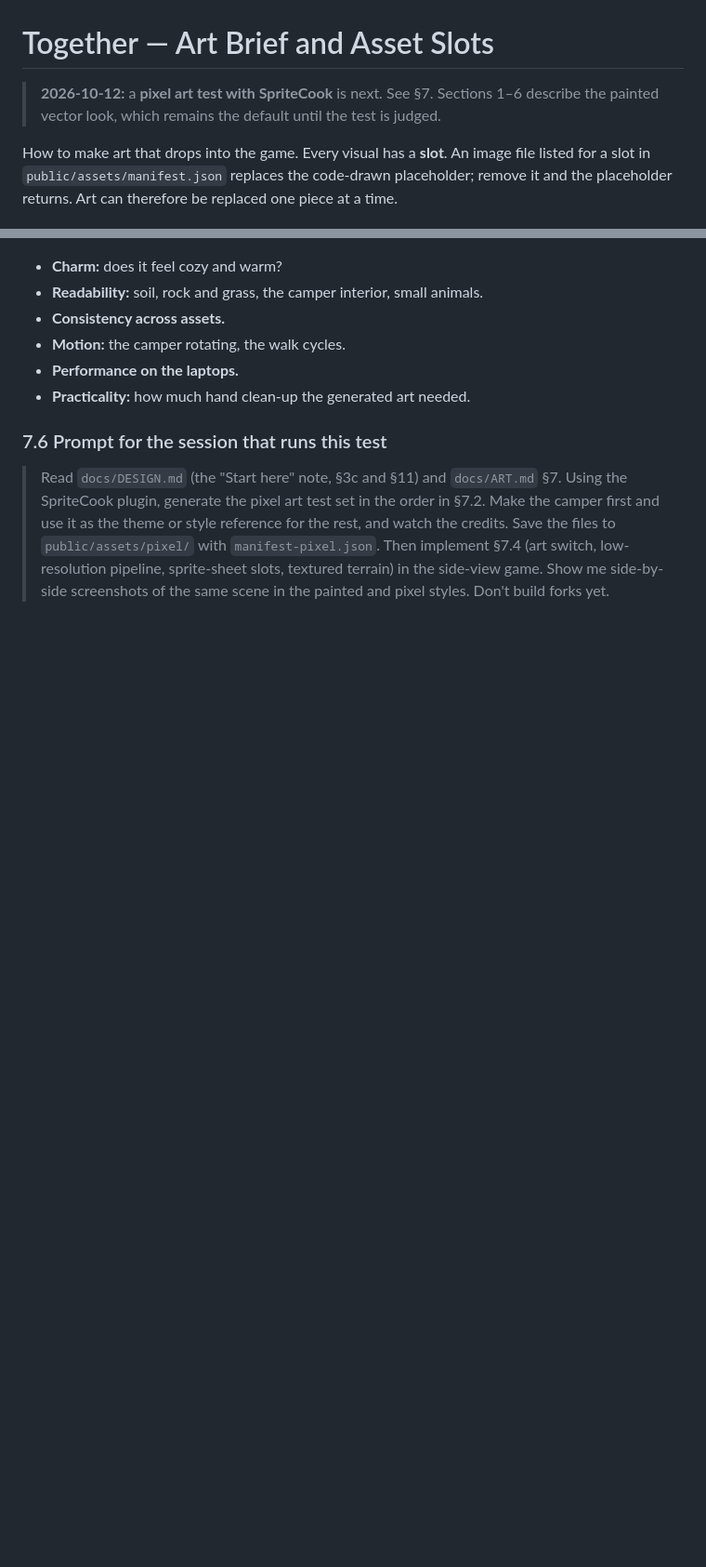
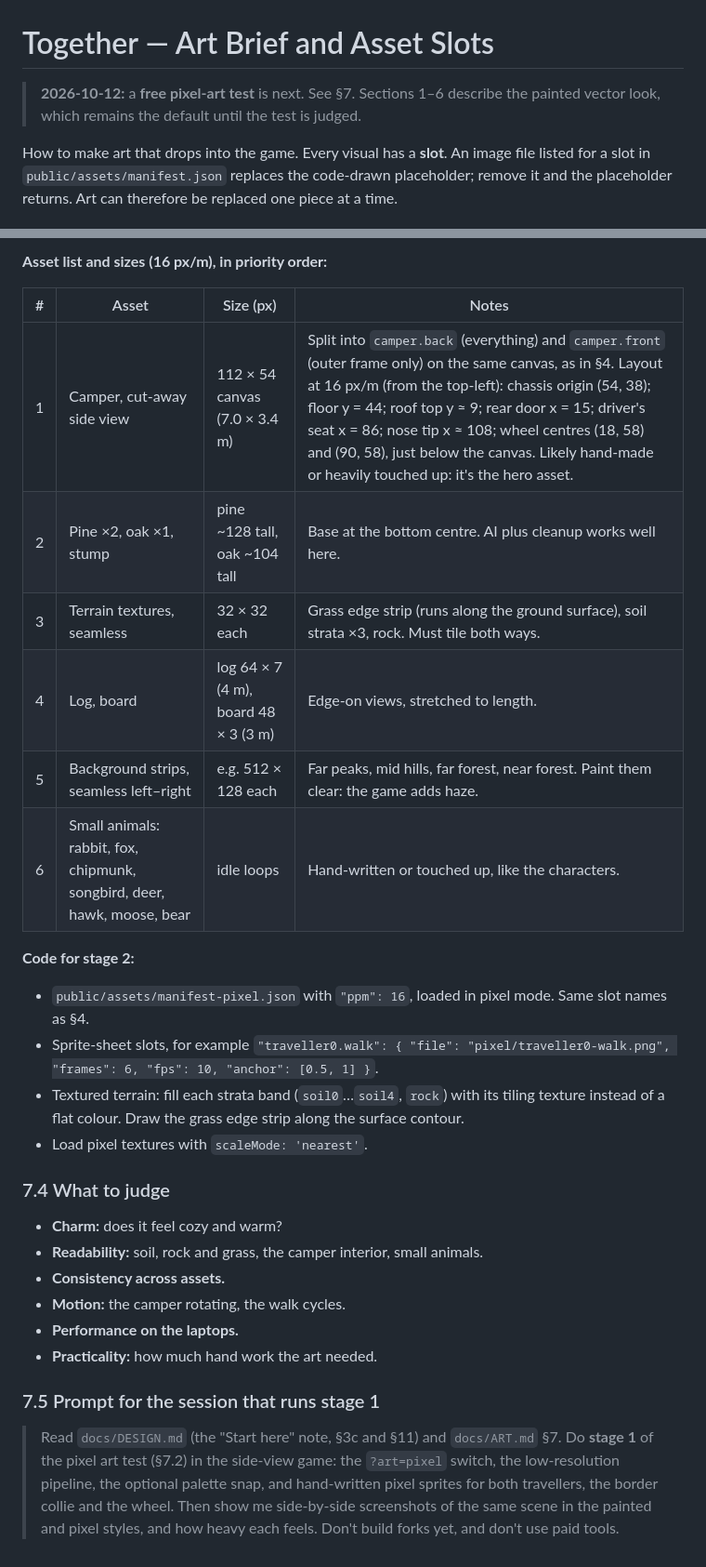
Before and after one commit to leftoverjacksons/together-game, a Markdown page: docs/ART.md, 2 parts joined by grey strips. Shown at 93% size. Rendered like a GitHub page; blank space fills up the shorter version.

```diff
--- a/docs/ART.md
+++ b/docs/ART.md
@@ -1,6 +1,6 @@
 # Together — Art Brief and Asset Slots
 
-> **2026-10-12:** a **pixel art test with SpriteCook** is next. See §7. Sections 1–6 describe the painted vector look, which remains the default until the test is judged.
+> **2026-10-12:** a **free pixel-art test** is next. See §7. Sections 1–6 describe the painted vector look, which remains the default until the test is judged.
 
 How to make art that drops into the game. Every visual has a **slot**. An image file listed for a slot in `public/assets/manifest.json` replaces the code-drawn placeholder; remove it and the placeholder returns. Art can therefore be replaced one piece at a time.
 
@@ -249,9 +249,27 @@ The camper layout at 16 px/m (pixels from the top-left of the 112 × 54 canvas):
+**Asset list and sizes (16 px/m), in priority order:**
+
+| # | Asset | Size (px) | Notes |
+|---|---|---|---|
+| 1 | Camper, cut-away side view | 112 × 54 canvas (7.0 × 3.4 m) | Split into `camper.back` (everything) and `camper.front` (outer frame only) on the same canvas, as in §4. Layout at 16 px/m (from the top-left): chassis origin (54, 38); floor y = 44; roof top y ≈ 9; rear door x = 15; driver's seat x = 86; nose tip x ≈ 108; wheel centres (18, 58) and (90, 58), just below the canvas. Likely hand-made or heavily touched up: it's the hero asset. |
+| 2 | Pine ×2, oak ×1, stump | pine ~128 tall, oak ~104 tall | Base at the bottom centre. AI plus cleanup works well here. |
+| 3 | Terrain textures, seamless | 32 × 32 each | Grass edge strip (runs along the ground surface), soil strata ×3, rock. Must tile both ways. |
+| 4 | Log, board | log 64 × 7 (4 m), board 48 × 3 (3 m) | Edge-on views, stretched to length. |
+| 5 | Background strips, seamless left–right | e.g. 512 × 128 each | Far peaks, mid hills, far forest, near forest. Paint them clear: the game adds haze. |
+| 6 | Small animals: rabbit, fox, chipmunk, songbird, deer, hawk, moose, bear | idle loops | Hand-written or touched up, like the characters. |
+
+**Code for stage 2:**
+- `public/assets/manifest-pixel.json` with `"ppm": 16`, loaded in pixel mode. Same slot names as §4.
+- Sprite-sheet slots, for example `"traveller0.walk": { "file": "pixel/traveller0-walk.png", "frames": 6, "fps": 10, "anchor": [0.5, 1] }`.
+- Textured terrain: fill each strata band (`soil0`…`soil4`, `rock`) with its tiling texture instead of a flat colour. Draw the grass edge strip along the surface contour.
+- Load pixel textures with `scaleMode: 'nearest'`.
+
+### 7.4 What to judge
 - **Charm:** does it feel cozy and warm?
 - **Readability:** soil, rock and grass, the camper interior, small animals.
 - **Consistency across assets.**
 - **Motion:** the camper rotating, the walk cycles.
 - **Performance on the laptops.**
-- **Practicality:** how much hand clean-up the generated art needed.
+- **Practicality:** how much hand work the art needed.
 
-### 7.6 Prompt for the session that runs this test
-> Read `docs/DESIGN.md` (the "Start here" note, §3c and §11) and `docs/ART.md` §7. Using the SpriteCook plugin, generate the pixel art test set in the order in §7.2. Make the camper first and use it as the theme or style reference for the rest, and watch the credits. Save the files to `public/assets/pixel/` with `manifest-pixel.json`. Then implement §7.4 (art switch, low-resolution pipeline, sprite-sheet slots, textured terrain) in the side-view game. Show me side-by-side screenshots of the same scene in the painted and pixel styles. Don't build forks yet.
+### 7.5 Prompt for the session that runs stage 1
+> Read `docs/DESIGN.md` (the "Start here" note, §3c and §11) and `docs/ART.md` §7. Do **stage 1** of the pixel art test (§7.2) in the side-view game: the `?art=pixel` switch, the low-resolution pipeline, the optional palette snap, and hand-written pixel sprites for both travellers, the border collie and the wheel. Then show me side-by-side screenshots of the same scene in the painted and pixel styles, and how heavy each feels. Don't build forks yet, and don't use paid tools.
```
Also changed, not shown: other parts of docs/ART.md (+41 -41 lines), docs/DESIGN.md (+6 -4 lines).
